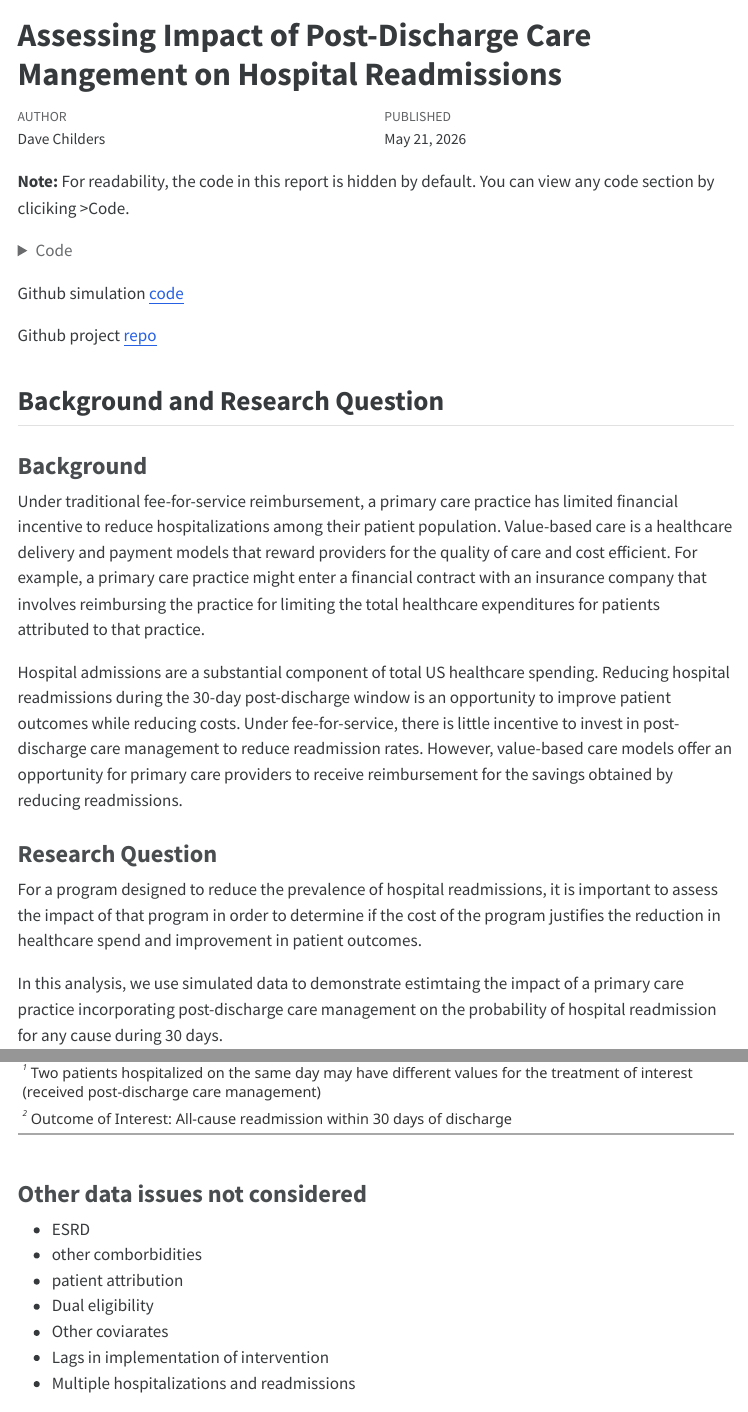
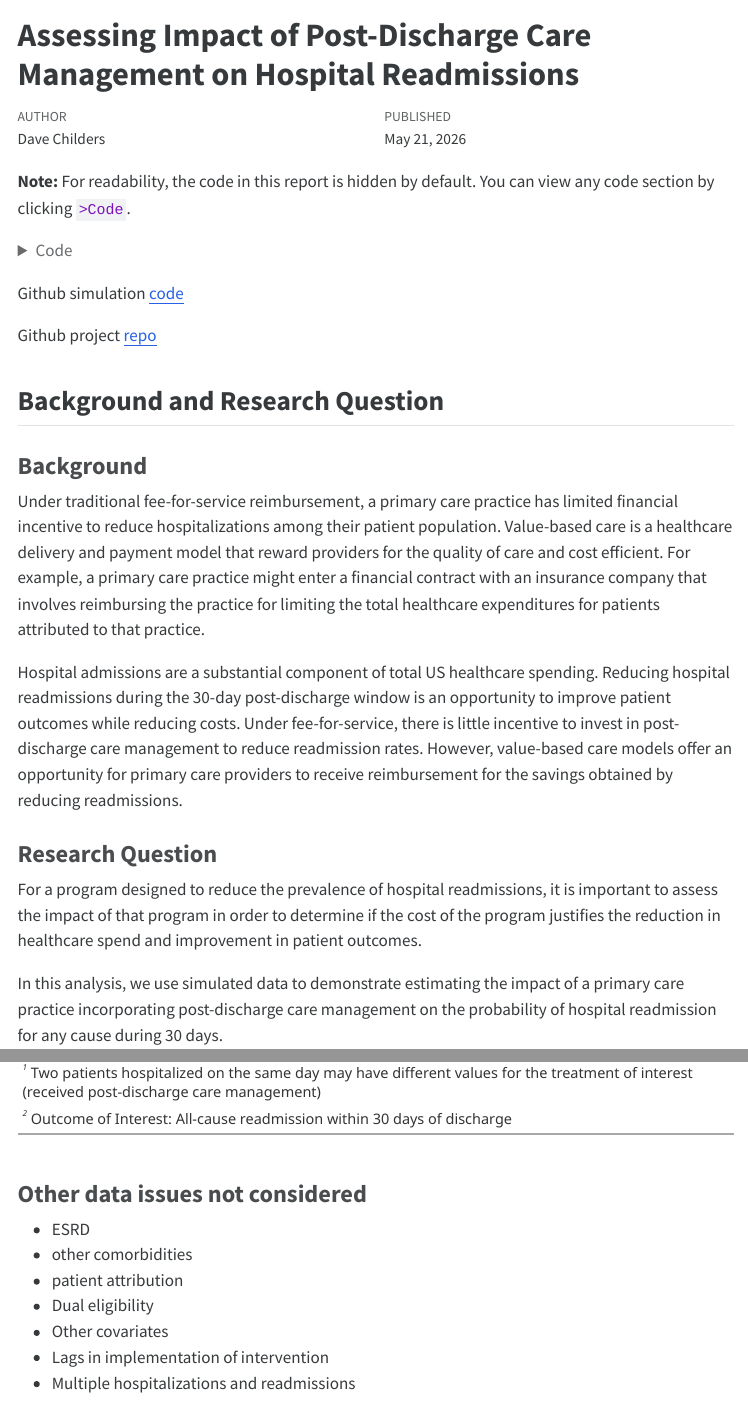
Before and after one commit to davechilders/post-discharge-intervention-analysis, a Quarto document (report.qmd): the page in a window 1100 px wide, from its top, and a second part further down, joined at a grey line. The pictures show the output file report.html that the author committed with the source, opened offline; menus at the side of the page are left out; long lines of code are wrapped.

Commit message:
fix typos

````diff
--- a/report.qmd
+++ b/report.qmd
@@ -1,5 +1,5 @@
 ---
-title: "Assessing Impact of Post-Discharge Care Mangement on Hospital Readmissions"
+title: "Assessing Impact of Post-Discharge Care Management on Hospital Readmissions"
 author: "Dave Childers"
 date: today
 format:
@@ -13,7 +13,7 @@ knitr:
     message: false
 ---
 
-**Note:** For readability, the code in this report is hidden by default. You can view any code section by cliciking >Code.
+**Note:** For readability, the code in this report is hidden by default. You can view any code section by clicking `>Code`.
 
 ```{r}
 #| label: packages_data
@@ -41,7 +41,7 @@ Github project [repo](https://github.com/davechilders/post-discharge-interventio
 
 ### Background
 
-Under traditional fee-for-service reimbursement, a primary care practice has limited financial incentive to reduce hospitalizations among their patient population. Value-based care is a healthcare delivery and payment models that reward providers for the quality of care and cost efficient. For example, a primary care practice might enter a financial contract with an insurance company that involves reimbursing the practice for limiting the total healthcare expenditures for patients attributed to that practice.
+Under traditional fee-for-service reimbursement, a primary care practice has limited financial incentive to reduce hospitalizations among their patient population. Value-based care is a healthcare delivery and payment model that reward providers for the quality of care and cost efficient. For example, a primary care practice might enter a financial contract with an insurance company that involves reimbursing the practice for limiting the total healthcare expenditures for patients attributed to that practice.
 
 Hospital admissions are a substantial component of total US healthcare spending. Reducing hospital readmissions during the 30-day post-discharge window is an opportunity to improve patient outcomes while reducing costs. Under fee-for-service, there is little incentive to invest in post-discharge care management to reduce readmission rates. However, value-based care models offer an opportunity for primary care providers to receive reimbursement for the savings obtained by reducing readmissions.
 
@@ -49,7 +49,7 @@ Hospital admissions are a substantial component of total US healthcare spending.
 
 For a program designed to reduce the prevalence of hospital readmissions, it is important to assess the impact of that program in order to determine if the cost of the program justifies the reduction in healthcare spend and improvement in patient outcomes.
 
-In this analysis, we use simulated data to demonstrate estimtaing the impact of a primary care practice incorporating post-discharge care management on the probability of hospital readmission for any cause during 30 days.
+In this analysis, we use simulated data to demonstrate estimating the impact of a primary care practice incorporating post-discharge care management on the probability of hospital readmission for any cause during 30 days.
 
 ## Data Overview
 
@@ -159,10 +159,10 @@ hosp %>%
 ### Other data issues not considered
 
 - ESRD
-- other comborbidities
+- other comorbidities
 - patient attribution
 - Dual eligibility
-- Other coviarates
+- Other covariates
 - Lags in implementation of intervention
 - Multiple hospitalizations and readmissions
 
````
Also changed, not shown: report.html.
